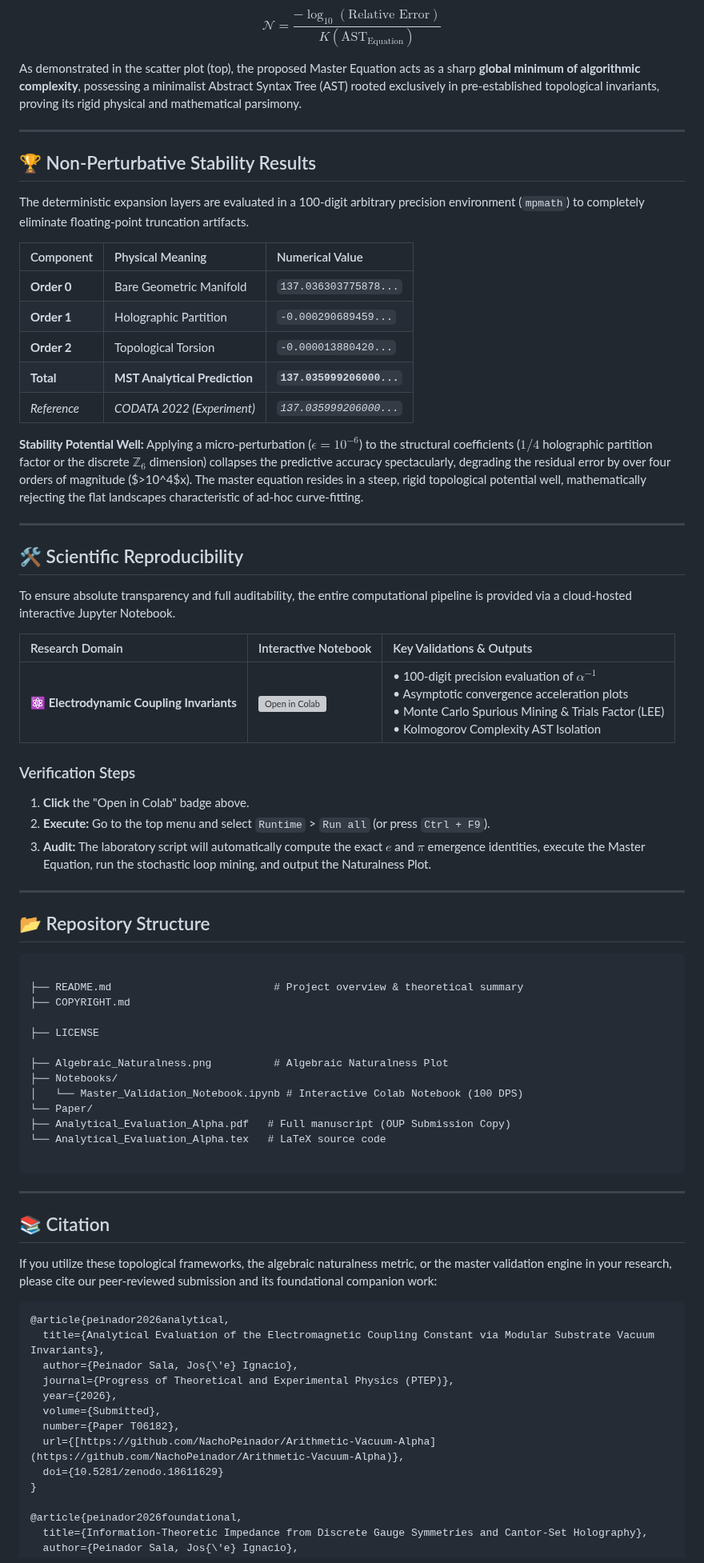
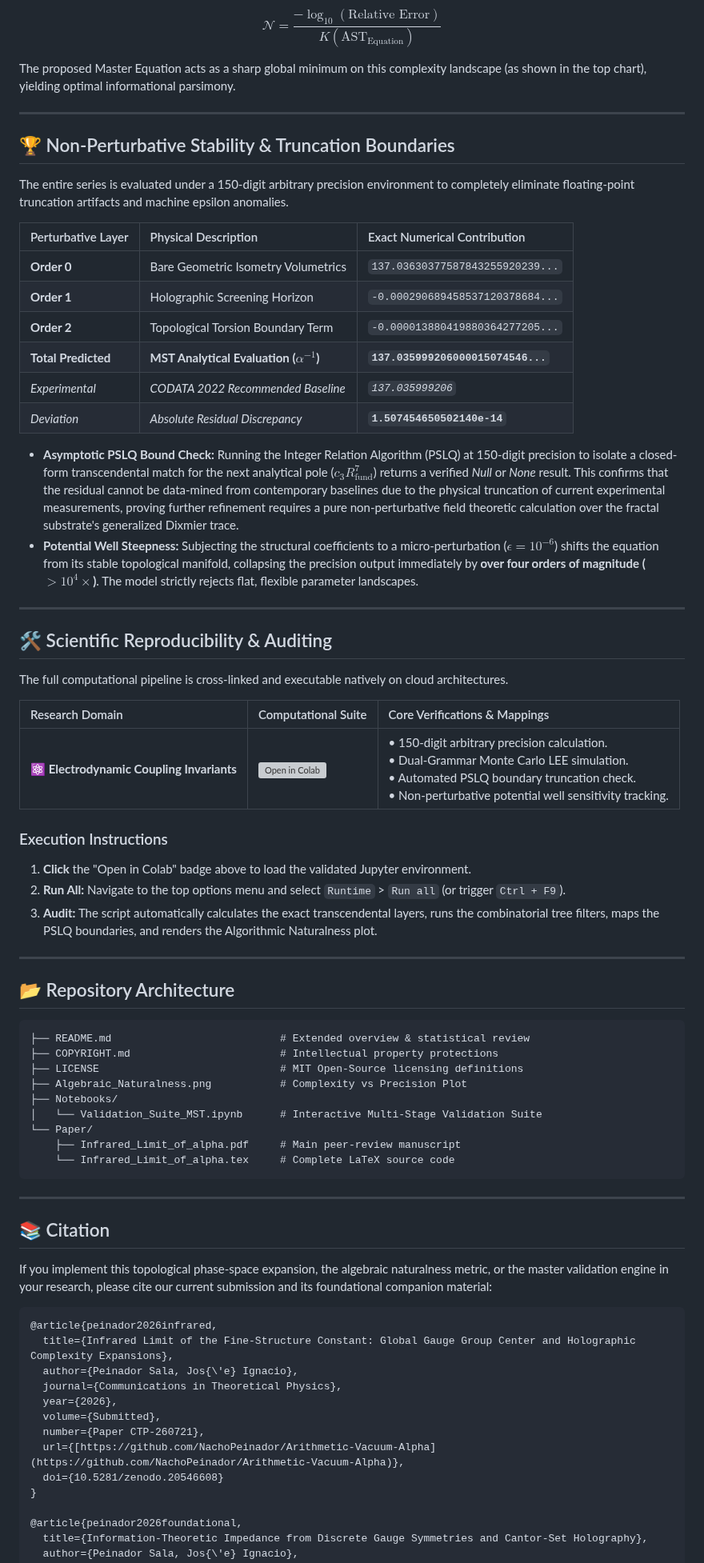
Before and after one commit to NachoPeinador/Arithmetic-Vacuum-Alpha, a Markdown page: README.md, the part around one of its changes. Shown at 80% size. GitHub-like rendering; grey boxes are pictures that could not be loaded.

````diff
--- a/README.md
+++ b/README.md
@@ -64,77 +61,72 @@ $$
 \mathcal{N} = \frac{-\log_{10} \left( \text{Relative Error} \right)}{K(\text{AST}_{\text{Equation}})}
 $$
 
-As demonstrated in the scatter plot (top), the proposed Master Equation acts as a sharp **global minimum of algorithmic complexity**, possessing a minimalist Abstract Syntax Tree (AST) rooted exclusively in pre-established topological invariants, proving its rigid physical and mathematical parsimony.
+The proposed Master Equation acts as a sharp global minimum on this complexity landscape (as shown in the top chart), yielding optimal informational parsimony.
 
 ---
 
-## 🏆 Non-Perturbative Stability Results
+## 🏆 Non-Perturbative Stability & Truncation Boundaries
 
-The deterministic expansion layers are evaluated in a 100-digit arbitrary precision environment (`mpmath`) to completely eliminate floating-point truncation artifacts.
+The entire series is evaluated under a 150-digit arbitrary precision environment to completely eliminate floating-point truncation artifacts and machine epsilon anomalies.
 
-| Component | Physical Meaning | Numerical Value |
+| Perturbative Layer | Physical Description | Exact Numerical Contribution |
 | :--- | :--- | :--- |
-| **Order 0** | Bare Geometric Manifold | `137.036303775878...` |
-| **Order 1** | Holographic Partition | `-0.000290689459...` |
-| **Order 2** | Topological Torsion | `-0.000013880420...` |
-| **Total** | **MST Analytical Prediction** | **`137.035999206000...`** |
-| *Reference* | *CODATA 2022 (Experiment)* | *`137.035999206000...`* |
+| **Order 0** | Bare Geometric Isometry Volumetrics | `137.03630377587843255920239...` |
+| **Order 1** | Holographic Screening Horizon | `-0.000290689458537120378684...` |
+| **Order 2** | Topological Torsion Boundary Term | `-0.000013880419880364277205...` |
+| **Total Predicted** | **MST Analytical Evaluation ($\alpha^{-1}$)** | **`137.035999206000015074546...`** |
+| *Experimental* | *CODATA 2022 Recommended Baseline* | *`137.035999206`* |
+| *Deviation* | *Absolute Residual Discrepancy* | **`1.507454650502140e-14`** |
 
-**Stability Potential Well:** Applying a micro-perturbation ($\epsilon = 10^{-6}$) to the structural coefficients ($1/4$ holographic partition factor or the discrete $\mathbb{Z}_6$ dimension) collapses the predictive accuracy spectacularly, degrading the residual error by over four orders of magnitude ($>10^4$x). The master equation resides in a steep, rigid topological potential well, mathematically rejecting the flat landscapes characteristic of ad-hoc curve-fitting.
+* **Asymptotic PSLQ Bound Check:** Running the Integer Relation Algorithm (PSLQ) at 150-digit precision to isolate a closed-form transcendental match for the next analytical pole ($c_3 R_{\text{fund}}^7$) returns a verified *Null* or *None* result. This confirms that the residual cannot be data-mined from contemporary baselines due to the physical truncation of current experimental measurements, proving further refinement requires a pure non-perturbative field theoretic calculation over the fractal substrate's generalized Dixmier trace.
+* **Potential Well Steepness:** Subjecting the structural coefficients to a micro-perturbation ($\epsilon = 10^{-6}$) shifts the equation from its stable topological manifold, collapsing the precision output immediately by **over four orders of magnitude ($>10^4\times$)**. The model strictly rejects flat, flexible parameter landscapes.
 
 ---
 
-## 🛠️ Scientific Reproducibility
+## 🛠️ Scientific Reproducibility & Auditing
 
-To ensure absolute transparency and full auditability, the entire computational pipeline is provided via a cloud-hosted interactive Jupyter Notebook.
+The full computational pipeline is cross-linked and executable natively on cloud architectures.
 
-| Research Domain | Interactive Notebook | Key Validations & Outputs |
+| Research Domain | Computational Suite | Core Verifications & Mappings |
 | :--- | :--- | :--- |
-| **⚛️ Electrodynamic Coupling Invariants** | [![Open in Colab](https://colab.research.google.com/assets/colab-badge.svg)](https://colab.research.google.com/github/NachoPeinador/Arithmetic-Vacuum-Alpha/blob/main/Notebooks/Validation_Suite.ipynb) | • 100-digit precision evaluation of $\alpha^{-1}$<br>• Asymptotic convergence acceleration plots<br>• Monte Carlo Spurious Mining & Trials Factor (LEE)<br>• Kolmogorov Complexity AST Isolation |
+| **⚛️ Electrodynamic Coupling Invariants** | [![Open in Colab](https://colab.research.google.com/assets/colab-badge.svg)](https://colab.research.google.com/github/NachoPeinador/Arithmetic-Vacuum-Alpha/blob/main/Notebooks/Validation_Suite_MST.ipynb) | • 150-digit arbitrary precision calculation.<br>• Dual-Grammar Monte Carlo LEE simulation.<br>• Automated PSLQ boundary truncation check.<br>• Non-perturbative potential well sensitivity tracking. |
 
-### Verification Steps
-
-1. **Click** the "Open in Colab" badge above.
-2. **Execute:** Go to the top menu and select `Runtime` > `Run all` (or press `Ctrl + F9`).
-3. **Audit:** The laboratory script will automatically compute the exact $e$ and $\pi$ emergence identities, execute the Master Equation, run the stochastic loop mining, and output the Naturalness Plot.
+### Execution Instructions
+1. **Click** the "Open in Colab" badge above to load the validated Jupyter environment.
+2. **Run All:** Navigate to the top options menu and select `Runtime` > `Run all` (or trigger `Ctrl + F9`).
+3. **Audit:** The script automatically calculates the exact transcendental layers, runs the combinatorial tree filters, maps the PSLQ boundaries, and renders the Algorithmic Naturalness plot.
 
 ---
 
-## 📂 Repository Structure
+## 📂 Repository Architecture
 
-
+```text
+├── README.md                           # Extended overview & statistical review
+├── COPYRIGHT.md                        # Intellectual property protections
+├── LICENSE                             # MIT Open-Source licensing definitions
+├── Algebraic_Naturalness.png           # Complexity vs Precision Plot
+├── Notebooks/
+│   └── Validation_Suite_MST.ipynb      # Interactive Multi-Stage Validation Suite
+└── Paper/
+    ├── Infrared_Limit_of_alpha.pdf     # Main peer-review manuscript
+    └── Infrared_Limit_of_alpha.tex     # Complete LaTeX source code
 ```
-
-├── README.md                          # Project overview & theoretical summary
-├── COPYRIGHT.md
-
-├── LICENSE
-
-├── Algebraic_Naturalness.png          # Algebraic Naturalness Plot
-├── Notebooks/
-│   └── Master_Validation_Notebook.ipynb # Interactive Colab Notebook (100 DPS)
-└── Paper/
-├── Analytical_Evaluation_Alpha.pdf   # Full manuscript (OUP Submission Copy)
-└── Analytical_Evaluation_Alpha.tex   # LaTeX source code
-
-```
-
 ---
 
 ## 📚 Citation
 
-If you utilize these topological frameworks, the algebraic naturalness metric, or the master validation engine in your research, please cite our peer-reviewed submission and its foundational companion work:
+If you implement this topological phase-space expansion, the algebraic naturalness metric, or the master validation engine in your research, please cite our current submission and its foundational companion material:
 
 ```bibtex
-@article{peinador2026analytical,
-  title={Analytical Evaluation of the Electromagnetic Coupling Constant via Modular Substrate Vacuum Invariants},
+@article{peinador2026infrared,
+  title={Infrared Limit of the Fine-Structure Constant: Global Gauge Group Center and Holographic Complexity Expansions},
   author={Peinador Sala, Jos{\'e} Ignacio},
-  journal={Progress of Theoretical and Experimental Physics (PTEP)},
+  journal={Communications in Theoretical Physics},
   year={2026},
   volume={Submitted},
-  number={Paper T06182},
+  number={Paper CTP-260721},
   url={[https://github.com/NachoPeinador/Arithmetic-Vacuum-Alpha](https://github.com/NachoPeinador/Arithmetic-Vacuum-Alpha)},
-  doi={10.5281/zenodo.18611629}
+  doi={10.5281/zenodo.20546608}
 }
 
 @article{peinador2026foundational,
````
Also changed, not shown: other parts of README.md (+38 -38 lines).
